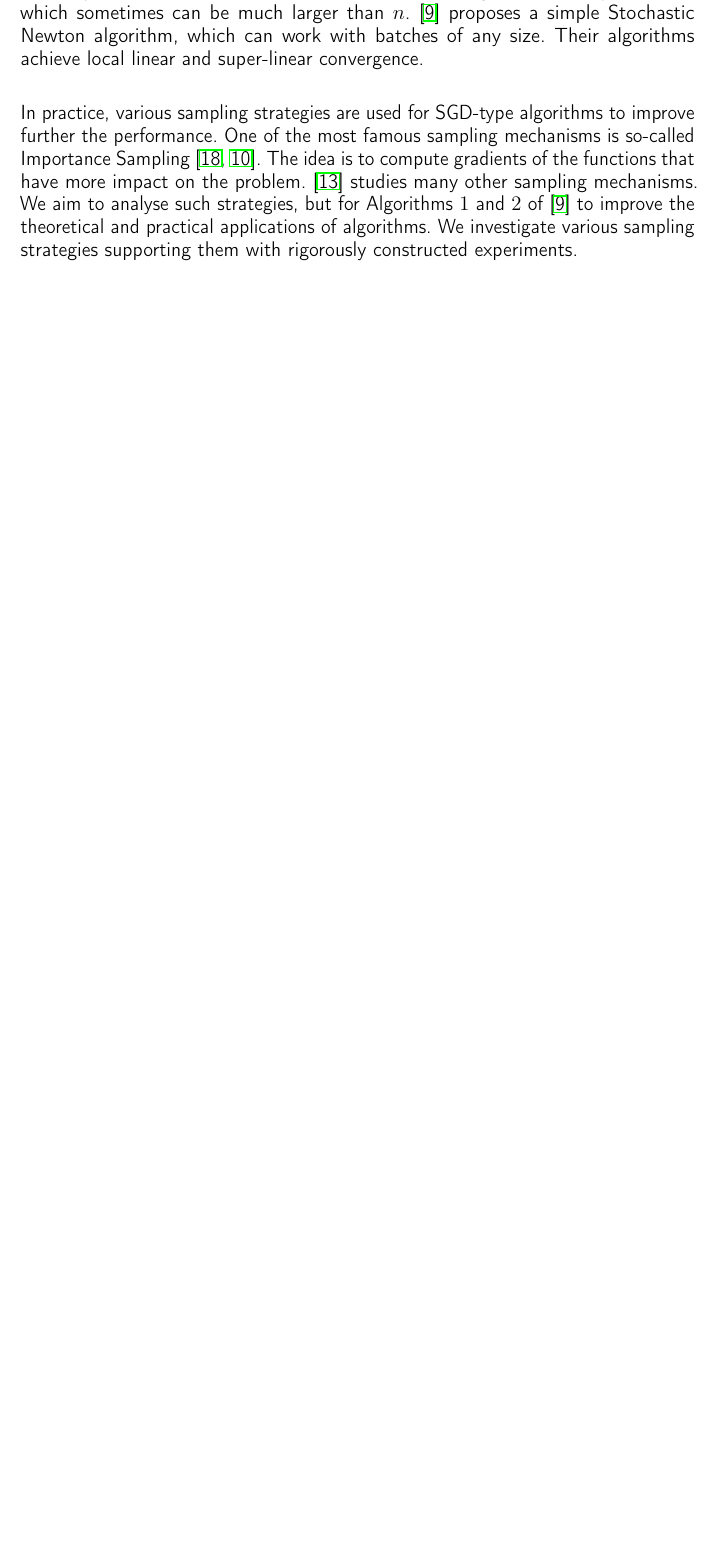
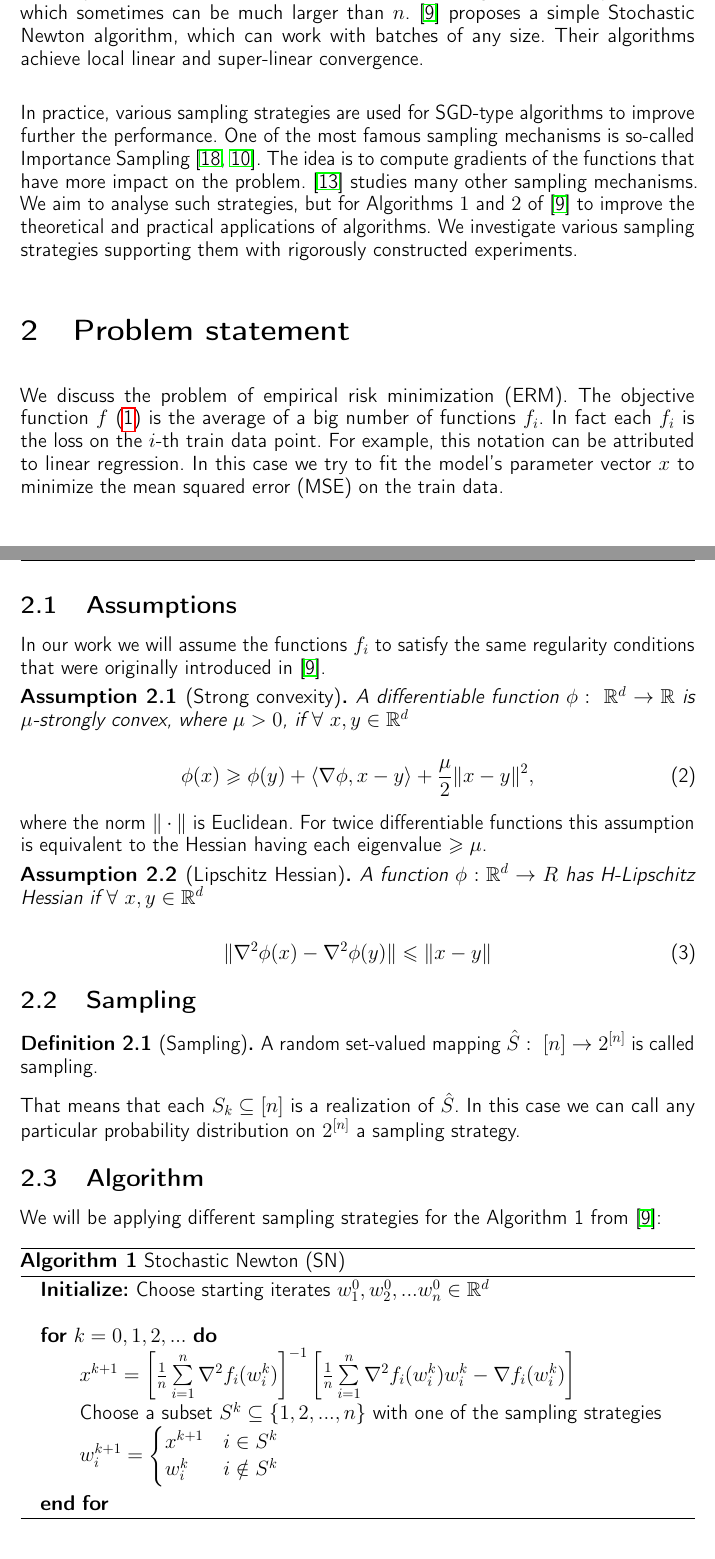
Before and after one commit to intsystems/2023-Project-136, a LaTeX paper (paper/main.tex): part of page 2 of 4 before the commit and two parts of pages 2 and 3 of 5 after it, the two joined at a grey line, cut so that both start at the same text, the shorter picture padded with empty space. Compiled offline with pdfLaTeX.

Commit message:
Added problem statement

```diff
--- a/paper/main.tex
+++ b/paper/main.tex
@@ -14,6 +14,12 @@
 \usepackage{natbib}
 \usepackage{doi}
 \usepackage{amsmath, amsfonts, amssymb, amsthm, mathtools}
+\usepackage{algorithm}
+\usepackage{algpseudocode}
+\theoremstyle{definition}
+\newtheorem{definition}{Definition}[section]
+\theoremstyle{assumption}
+\newtheorem{assumption}{Assumption}[section]
 
 
 
@@ -80,4 +86,57 @@ pdfkeywords={},
 
 	In practice, various sampling strategies are used for SGD-type algorithms to improve further the performance. One of the most famous sampling mechanisms is so-called Importance Sampling \cite{https://doi.org/10.48550/arxiv.1401.2753, 9413313}. The idea is to compute gradients of the functions that have more impact on the problem. \cite{richtarik2016parallel} studies many other sampling mechanisms. We aim to analyse such strategies, but for Algorithms $1$ and $2$ of \cite{kovalev2019stochastic} to improve the theoretical and practical applications of algorithms. We investigate various sampling strategies supporting them with  rigorously constructed experiments.
 
+\section{Problem statement}
 
+	We discuss the problem of empirical risk minimization (ERM). The objective function $f$ (\ref{ERM}) is the average of a big number of functions $f_i$. In fact each $f_i$ is the loss on the $i$-th train data point. For example, this notation can be attributed to linear regression. In this case we try to fit the model's parameter vector $x$ to minimize the mean squared error (MSE) on the train data. \\
+
+	\subsection{Assumptions}
+
+	In our work we will assume the functions $f_i$ to satisfy the same regularity conditions that were originally introduced in \cite{kovalev2019stochastic}.
+
+
+	\begin{assumption}[Strong convexity] A differentiable function $\phi:\ \mathbb R^d \rightarrow \mathbb R$ is $\mu$-strongly convex, where $\mu > 0$, if $\forall\ x, y \in \mathbb R^d$
+
+	\begin{equation}\label{strong-conv}
+		\phi(x) \geqslant \phi(y) + \langle \nabla \phi, x - y \rangle + \frac{\mu}{2} \| x - y \|^2,
+	\end{equation}
+	\end{assumption}
+	where the norm $\| \cdot \|$ is Euclidean. For twice differentiable functions this assumption is equivalent to the Hessian having each eigenvalue $\geqslant \mu$.
+
+	\begin{assumption}[Lipschitz Hessian] A function $\phi: \mathbb R^d \rightarrow R$ has H-Lipschitz Hessian if $\forall\ x, y \in \mathbb R^d$
+
+	\begin{equation}\label{lip-hess}
+		\| \nabla^2 \phi(x) - \nabla^2 \phi(y) \| \leqslant \| x - y \|
+	\end{equation}
+	\end{assumption}
+
+	\subsection{Sampling}
+
+	\begin{definition}[Sampling]
+		A random set-valued mapping $\hat S:\ [n] \rightarrow 2^{[n]}$ is called sampling.
+	\end{definition}
+
+	That means that each $S_k \subseteq [n]$ is a realization of $\hat S$. In this case we can call any particular probability distribution on $2^{[n]}$ a sampling strategy.
+	\subsection{Algorithm}
+
+	We will be applying different sampling strategies for the Algorithm 1 from \cite{kovalev2019stochastic}:
+
+	\begin{algorithm}
+		\caption{Stochastic Newton (SN)}\label{SN}
+		\begin{algorithmic}
+			\item \textbf{Initialize:} Choose starting iterates $w_1^0, w_2^0, ... w_n^0 \in \mathbb R^d$
+
+			\item \For {$k = 0, 1, 2, ...$}
+
+				$ x^{k+1} = \left[ \frac{1}{n} \sum \limits_{i=1}^n \nabla^2 f_i(w_i^k) \right]^{-1} \left[ \frac{1}{n} \sum \limits_{i=1}^n \nabla^2 f_i(w_i^k) w_i^k - \nabla f_i(w_i^k) \right] $
+
+				Choose a subset $S^k \subseteq \{ 1, 2, ..., n \}$ with one of the sampling strategies
+
+				$w_i^{k+1} =
+				\begin{cases}
+					x^{k+1} & i \in S^k \\
+					w_i^k & i \notin S^k
+				\end{cases}$
+
+			\item \EndFor
+		\end{algorithmic}
```
Also changed, not shown: paper/main.pdf, paper/main.tex (7 more changed lines).
